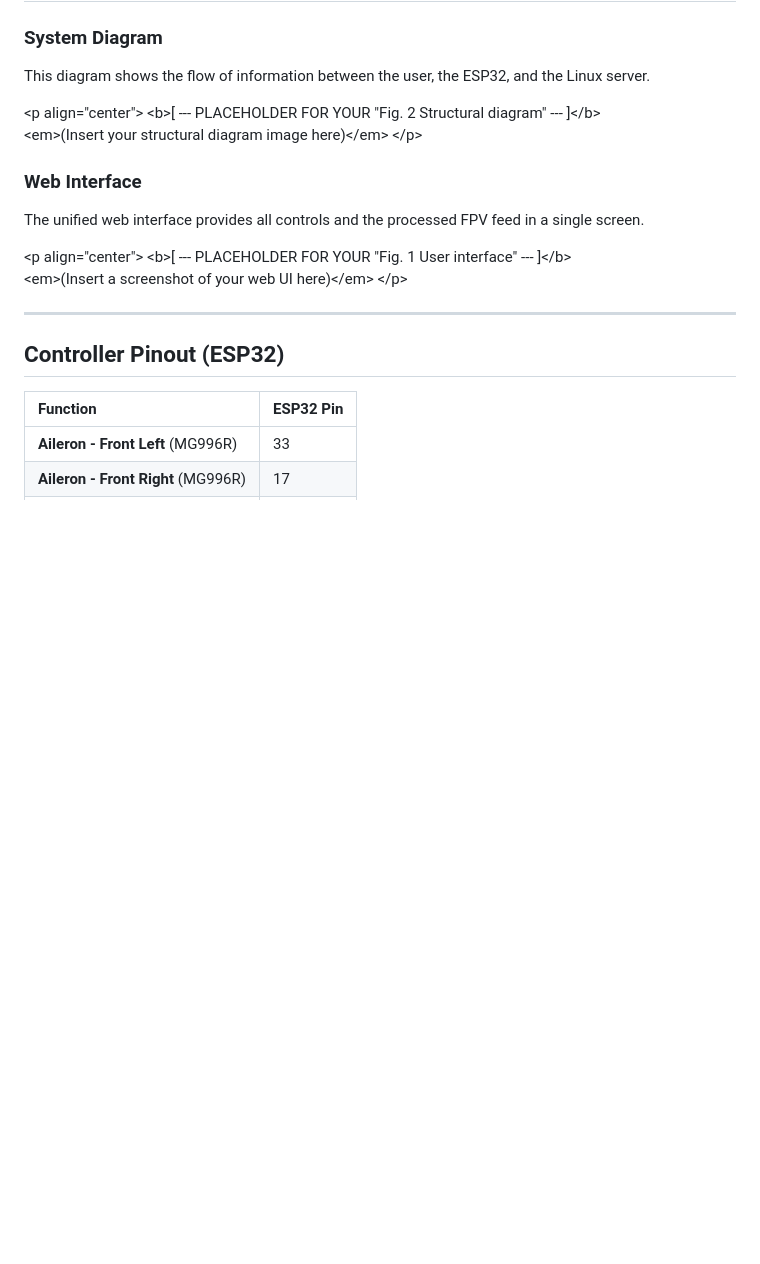
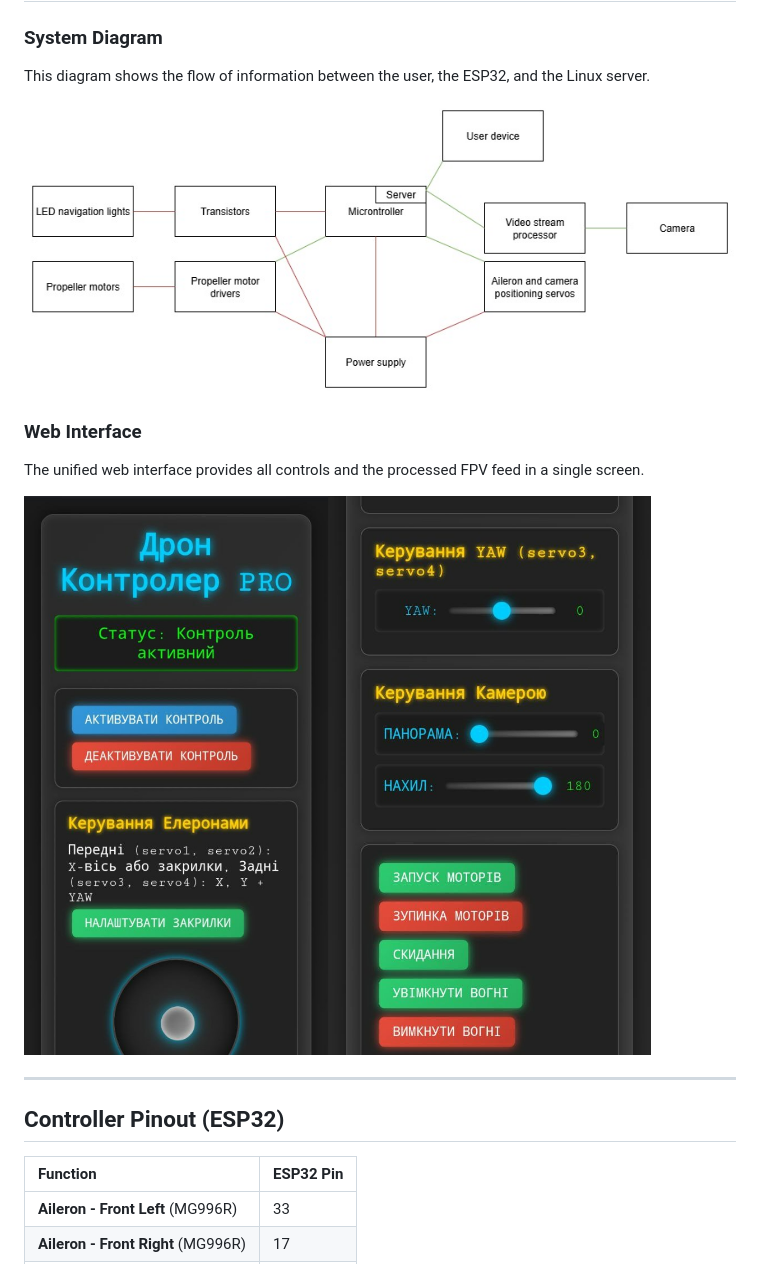
Before and after one commit to Olegghhhh/Remote-Drone-Control-System, a Markdown page: README.md, the part around the change. Rendered like a GitHub page; blank space fills up the shorter version.

```diff
--- a/README.md
+++ b/README.md
@@ -113,21 +113,17 @@ This separation ensures that a spike in the Computer Vision processing load **wi
 
 This diagram shows the flow of information between the user, the ESP32, and the Linux server.
 
-\<p align="center"\>
-\<b\>[ --- PLACEHOLDER FOR YOUR "Fig. 2 Structural diagram" --- ]\</b\>
-<br>
-\<em\>(Insert your structural diagram image here)\</em\>
-\</p\>
+<div style="text-align: center;">
+  <img src="docs/images/di.jpg" alt="Exhibition Stand Component" style="max-width: 100%; height: auto;">
+</div>
 
 ### Web Interface
 
 The unified web interface provides all controls and the processed FPV feed in a single screen.
 
-\<p align="center"\>
-\<b\>[ --- PLACEHOLDER FOR YOUR "Fig. 1 User interface" --- ]\</b\>
-<br>
-\<em\>(Insert a screenshot of your web UI here)\</em\>
-\</p\>
+<div style="text-align: center;">
+  <img src="docs/images/image.png" alt="Exhibition Stand Component" style="max-width: 100%; height: auto;">
+</div>
 
 -----
 
```
